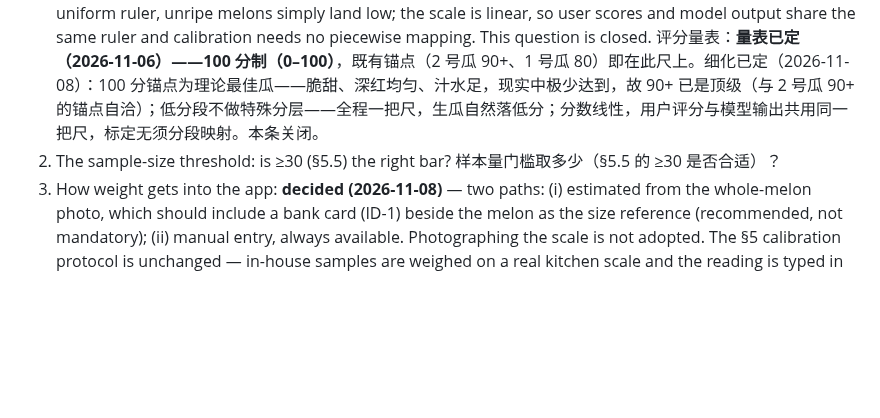
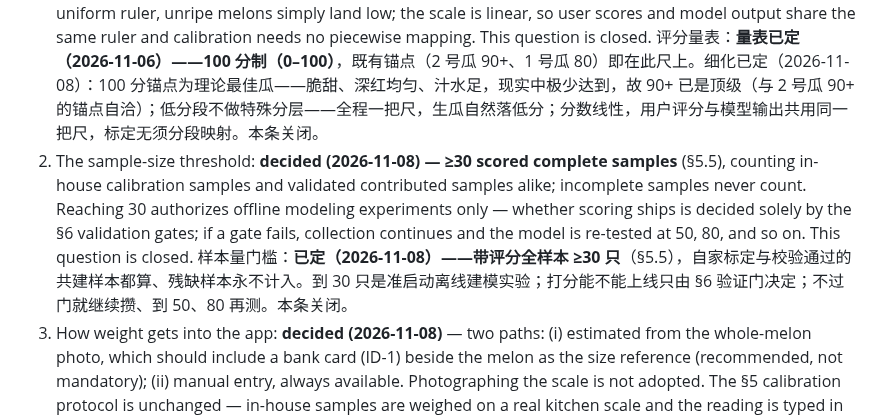
Before and after one commit to lookmail88/melonthump, a Markdown page: docs/2.0-design.md, the part around one of its changes. Drawn GitHub-style; blank space fills up the shorter version.

Commit message:
docs: 2.0 design v0.26 — sample threshold decided (30 scored complete samples)

```diff
--- a/docs/2.0-design.md
+++ b/docs/2.0-design.md
@@ -103,8 +103,8 @@
 
 1. The scoring scale: **decided (2026-11-06) — a 100-point scale (0–100)**; the existing anchors (melon No. 2 at 90+, melon No. 1 at 80) sit on this scale. Refinements decided (2026-11-08): the 100-point anchor is the theoretical best melon — crisp and sweet, deep-red and uniform, juicy — rarely attained in practice, so 90+ is already top-tier (consistent with melon No. 2 sitting at 90+); the low end gets no special tiering — one uniform ruler, unripe melons simply land low; the scale is linear, so user scores and model output share the same ruler and calibration needs no piecewise mapping. This question is closed.
    评分量表：**量表已定（2026-11-06）——100 分制（0–100）**，既有锚点（2 号瓜 90+、1 号瓜 80）即在此尺上。细化已定（2026-11-08）：100 分锚点为理论最佳瓜——脆甜、深红均匀、汁水足，现实中极少达到，故 90+ 已是顶级（与 2 号瓜 90+ 的锚点自洽）；低分段不做特殊分层——全程一把尺，生瓜自然落低分；分数线性，用户评分与模型输出共用同一把尺，标定无须分段映射。本条关闭。
-2. The sample-size threshold: is ≥30 (§5.5) the right bar?
-   样本量门槛取多少（§5.5 的 ≥30 是否合适）？
+2. The sample-size threshold: **decided (2026-11-08) — ≥30 scored complete samples** (§5.5), counting in-house calibration samples and validated contributed samples alike; incomplete samples never count. Reaching 30 authorizes offline modeling experiments only — whether scoring ships is decided solely by the §6 validation gates; if a gate fails, collection continues and the model is re-tested at 50, 80, and so on. This question is closed.
+   样本量门槛：**已定（2026-11-08）——带评分全样本 ≥30 只**（§5.5），自家标定与校验通过的共建样本都算、残缺样本永不计入。到 30 只是准启动离线建模实验；打分能不能上线只由 §6 验证门决定；不过门就继续攒、到 50、80 再测。本条关闭。
 3. How weight gets into the app: **decided (2026-11-08)** — two paths: (i) estimated from the whole-melon photo, which should include a bank card (ID-1) beside the melon as the size reference (recommended, not mandatory); (ii) manual entry, always available. Photographing the scale is not adopted. The §5 calibration protocol is unchanged — in-house samples are weighed on a real kitchen scale and the reading is typed in manually; photo estimation serves user-side capture, not calibration ground truth.
    重量怎么进 App：**已定（2026-11-08）**——两条路：(i) 从整瓜照片估算，拍照时建议在瓜旁放一张银行卡（ID-1）作尺寸参照（建议、非强制）；(ii) 手工输入，随时可用。不采用拍照读秤。§5 标定协议不变——自家样本仍用厨房秤实称、读数手工录入；照片估重服务于用户侧采集，不作标定真值。
 4. What should the image capture: **decided (2026-11-06) — rind texture close-ups primary, whole-melon appearance secondary** (close-ups aimed at the rind near the equator; one whole-melon shot as record and scale reference).
```
Also changed, not shown: other parts of docs/2.0-design.md (+4 -4 lines).
